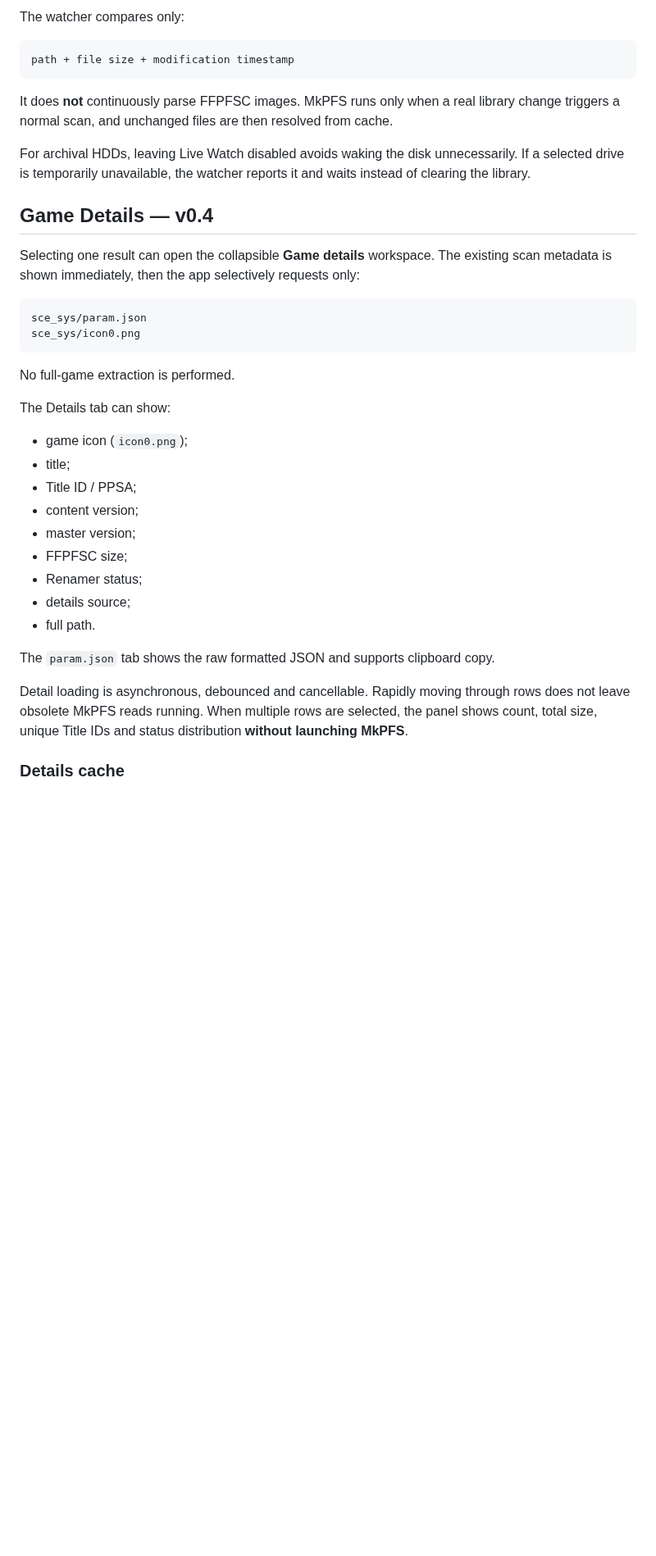
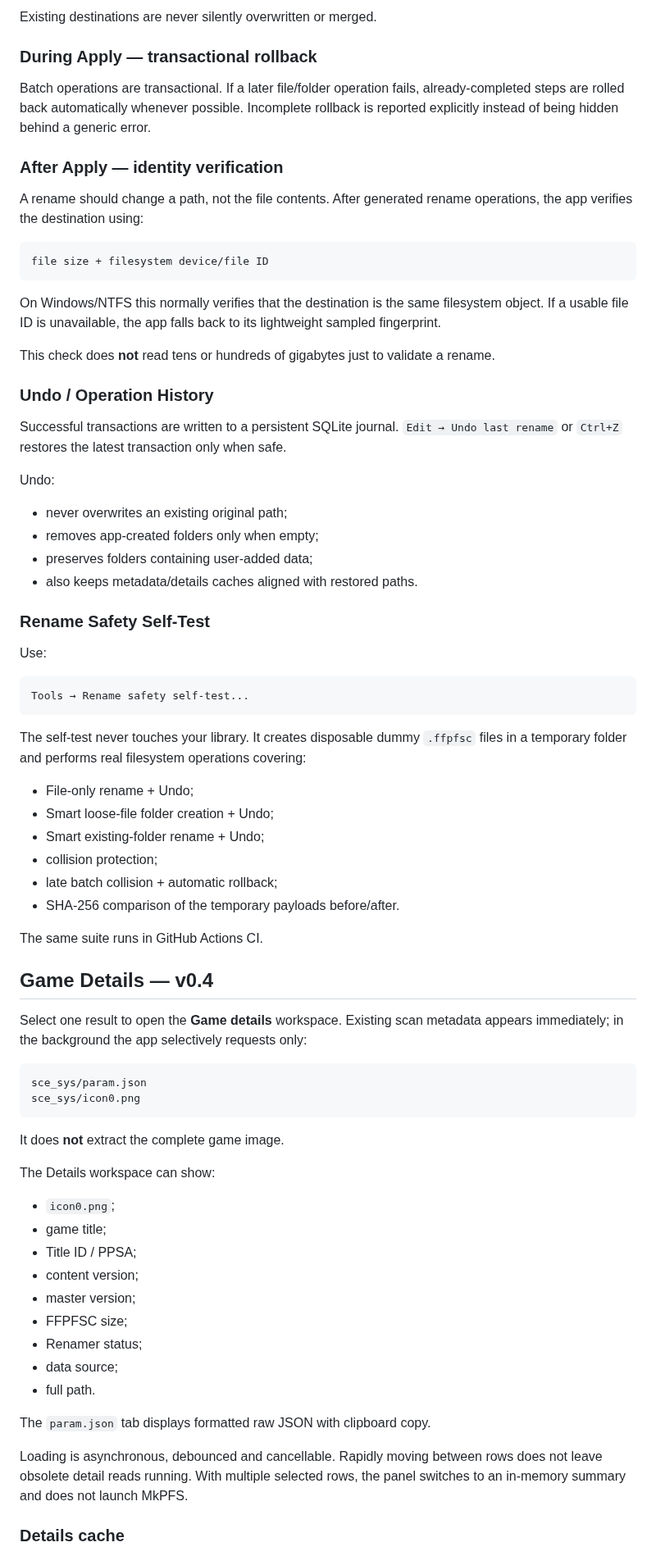
Before and after one commit to XaRaBaS7/PS5-FFPFSC-Renamer, a Markdown page: README.md, the part around one of its changes. Shown at 82% size. Rendered like a GitHub page; blank space fills up the shorter version.

````diff
--- a/README.md
+++ b/README.md
@@ -74,41 +84,79 @@ Live Watch is optional and disabled by default. When enabled it checks the selec
 ```
 
-The watcher compares only:
+Existing destinations are never silently overwritten or merged.
+
+### During Apply — transactional rollback
+
+Batch operations are transactional. If a later file/folder operation fails, already-completed steps are rolled back automatically whenever possible. Incomplete rollback is reported explicitly instead of being hidden behind a generic error.
+
+### After Apply — identity verification
+
+A rename should change a path, not the file contents. After generated rename operations, the app verifies the destination using:
 
 ```text
-path + file size + modification timestamp
+file size + filesystem device/file ID
 ```
 
-It does **not** continuously parse FFPFSC images. MkPFS runs only when a real library change triggers a normal scan, and unchanged files are then resolved from cache.
+On Windows/NTFS this normally verifies that the destination is the same filesystem object. If a usable file ID is unavailable, the app falls back to its lightweight sampled fingerprint.
 
-For archival HDDs, leaving Live Watch disabled avoids waking the disk unnecessarily. If a selected drive is temporarily unavailable, the watcher reports it and waits instead of clearing the library.
+This check does **not** read tens or hundreds of gigabytes just to validate a rename.
+
+### Undo / Operation History
+
+Successful transactions are written to a persistent SQLite journal. `Edit → Undo last rename` or `Ctrl+Z` restores the latest transaction only when safe.
+
+Undo:
+
+- never overwrites an existing original path;
+- removes app-created folders only when empty;
+- preserves folders containing user-added data;
+- also keeps metadata/details caches aligned with restored paths.
+
+### Rename Safety Self-Test
+
+Use:
+
+```text
+Tools → Rename safety self-test...
+```
+
+The self-test never touches your library. It creates disposable dummy `.ffpfsc` files in a temporary folder and performs real filesystem operations covering:
+
+- File-only rename + Undo;
+- Smart loose-file folder creation + Undo;
+- Smart existing-folder rename + Undo;
+- collision protection;
+- late batch collision + automatic rollback;
+- SHA-256 comparison of the temporary payloads before/after.
+
+The same suite runs in GitHub Actions CI.
 
 ## Game Details — v0.4
 
-Selecting one result can open the collapsible **Game details** workspace. The existing scan metadata is shown immediately, then the app selectively requests only:
+Select one result to open the **Game details** workspace. Existing scan metadata appears immediately; in the background the app selectively requests only:
 
 ```text
 sce_sys/param.json
 sce_sys/icon0.png
 ```
 
-No full-game extraction is performed.
+It does **not** extract the complete game image.
 
-The Details tab can show:
+The Details workspace can show:
 
-- game icon (`icon0.png`);
-- title;
+- `icon0.png`;
+- game title;
 - Title ID / PPSA;
 - content version;
 - master version;
 - FFPFSC size;
 - Renamer status;
-- details source;
+- data source;
 - full path.
 
-The `param.json` tab shows the raw formatted JSON and supports clipboard copy.
+The `param.json` tab displays formatted raw JSON with clipboard copy.
 
-Detail loading is asynchronous, debounced and cancellable. Rapidly moving through rows does not leave obsolete MkPFS reads running. When multiple rows are selected, the panel shows count, total size, unique Title IDs and status distribution **without launching MkPFS**.
+Loading is asynchronous, debounced and cancellable. Rapidly moving between rows does not leave obsolete detail reads running. With multiple selected rows, the panel switches to an in-memory summary and does not launch MkPFS.
 
 ### Details cache
 
````
Also changed, not shown: other parts of README.md (+151 -230 lines).
